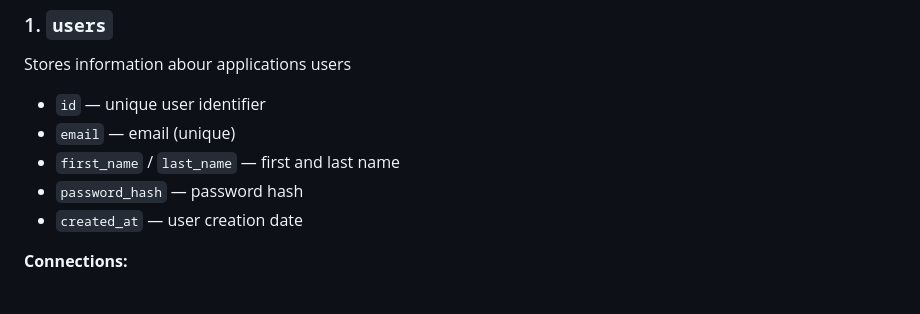
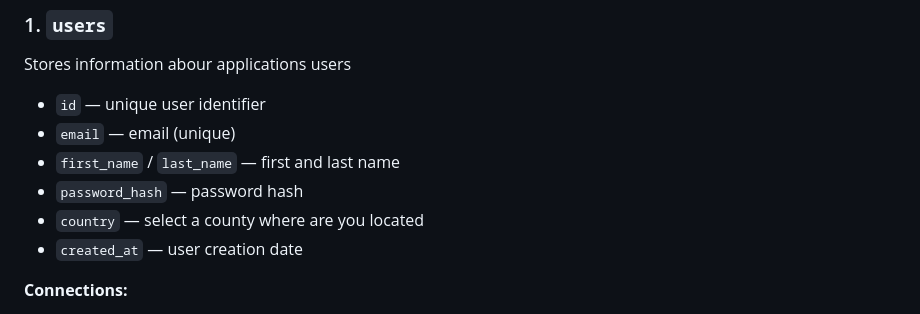
Before and after one commit to ShadAre05/SmartCarCosts, a Markdown page: docs/database.md, the part around the change. Drawn GitHub-style.

Commit message:
Add country field to user data in database documentation
Added country field to user data structure.

```diff
--- a/docs/database.md
+++ b/docs/database.md
@@ -15,6 +15,7 @@ Stores information abour applications users
 - `email` — email (unique)
 - `first_name` / `last_name` — first and last name
 - `password_hash` — password hash
+- `country` — select a county where are you located
 - `created_at` — user creation date
 
 **Connections:**
```
